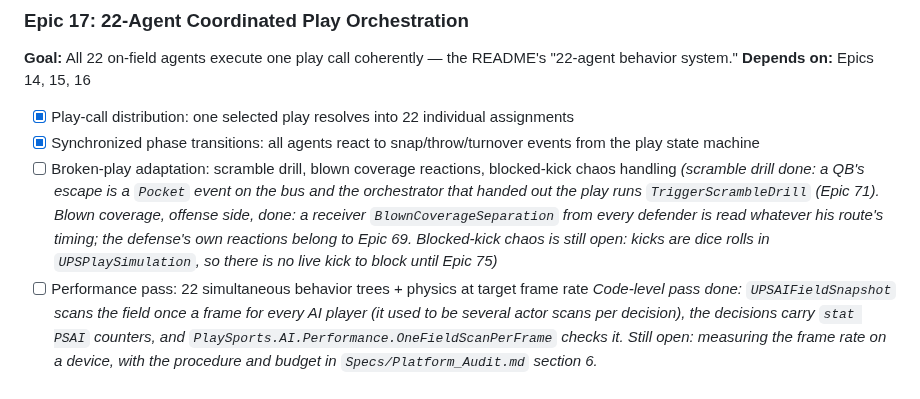
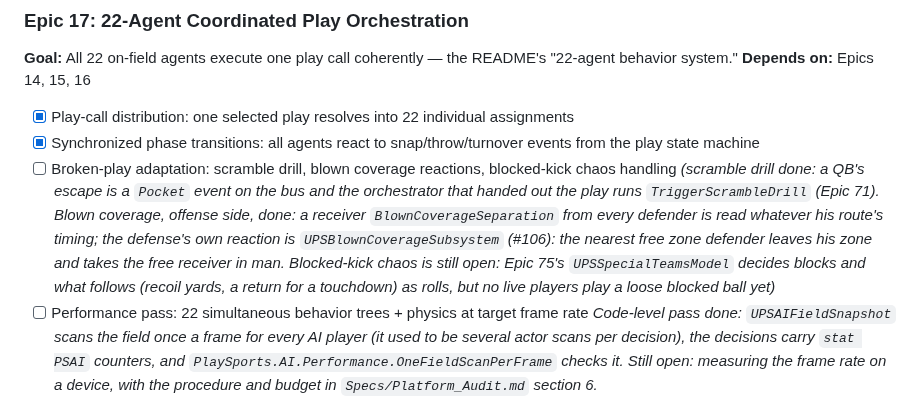
Before and after one commit to agentchieflou/play-sports, a Markdown page: ROADMAP.md, the part around the change. GitHub-like rendering.

```diff
--- a/ROADMAP.md
+++ b/ROADMAP.md
@@ -355,7 +355,7 @@ state, and untested core gameplay must be consolidated before 22-agent AI work c
 
 - [x] Play-call distribution: one selected play resolves into 22 individual assignments
 - [x] Synchronized phase transitions: all agents react to snap/throw/turnover events from the play state machine
-- [ ] Broken-play adaptation: scramble drill, blown coverage reactions, blocked-kick chaos handling *(scramble drill done: a QB's escape is a `Pocket` event on the bus and the orchestrator that handed out the play runs `TriggerScrambleDrill` (Epic 71). Blown coverage, offense side, done: a receiver `BlownCoverageSeparation` from every defender is read whatever his route's timing; the defense's own reactions belong to Epic 69. Blocked-kick chaos is still open: kicks are dice rolls in `UPSPlaySimulation`, so there is no live kick to block until Epic 75)*
+- [ ] Broken-play adaptation: scramble drill, blown coverage reactions, blocked-kick chaos handling *(scramble drill done: a QB's escape is a `Pocket` event on the bus and the orchestrator that handed out the play runs `TriggerScrambleDrill` (Epic 71). Blown coverage, offense side, done: a receiver `BlownCoverageSeparation` from every defender is read whatever his route's timing; the defense's own reaction is `UPSBlownCoverageSubsystem` (#106): the nearest free zone defender leaves his zone and takes the free receiver in man. Blocked-kick chaos is still open: Epic 75's `UPSSpecialTeamsModel` decides blocks and what follows (recoil yards, a return for a touchdown) as rolls, but no live players play a loose blocked ball yet)*
 - [ ] Performance pass: 22 simultaneous behavior trees + physics at target frame rate
   *Code-level pass done: `UPSAIFieldSnapshot` scans the field once a frame for every AI player
   (it used to be several actor scans per decision), the decisions carry `stat PSAI` counters, and
```
Also changed, not shown: roadmap/PARALLEL.md (+4 -4 lines).
